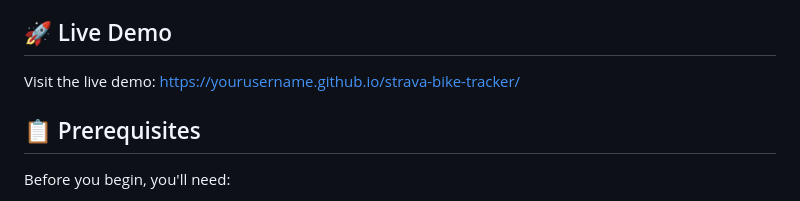
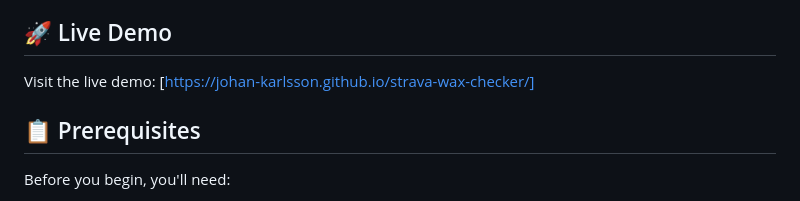
Before and after one commit to Johan-Karlsson/strava-wax-checker, a Markdown page: README.md, the part around one of its changes. Drawn GitHub-style.

```diff
--- a/README.md
+++ b/README.md
@@ -16,7 +14,7 @@ A beautiful web application that connects to your Strava account and shows how f
 
 ## 🚀 Live Demo
 
-Visit the live demo: [https://yourusername.github.io/strava-bike-tracker/](https://yourusername.github.io/strava-bike-tracker/)
+Visit the live demo: [https://johan-karlsson.github.io/strava-wax-checker/]
 
 ## 📋 Prerequisites
 
```
Also changed, not shown: other parts of README.md (+0 -2 lines).
